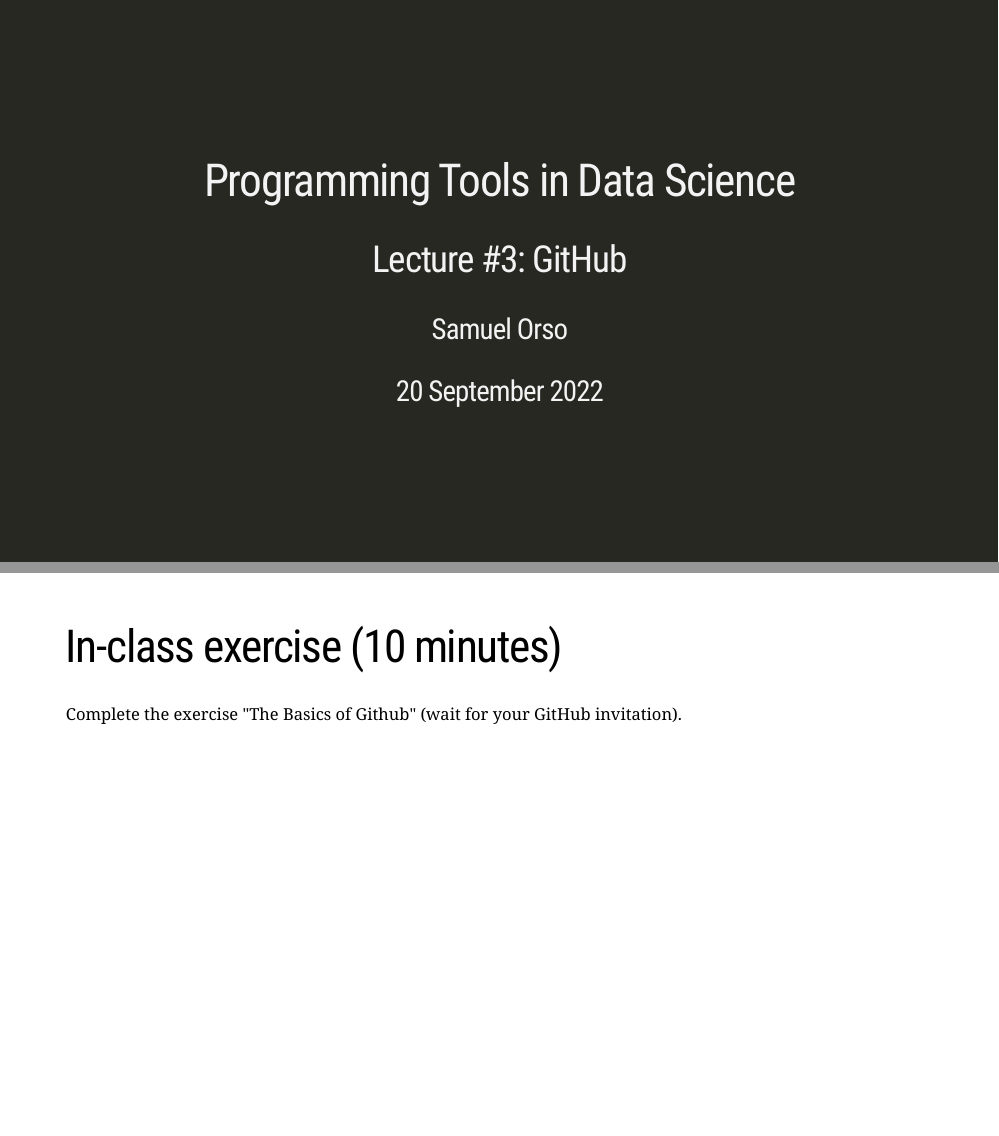
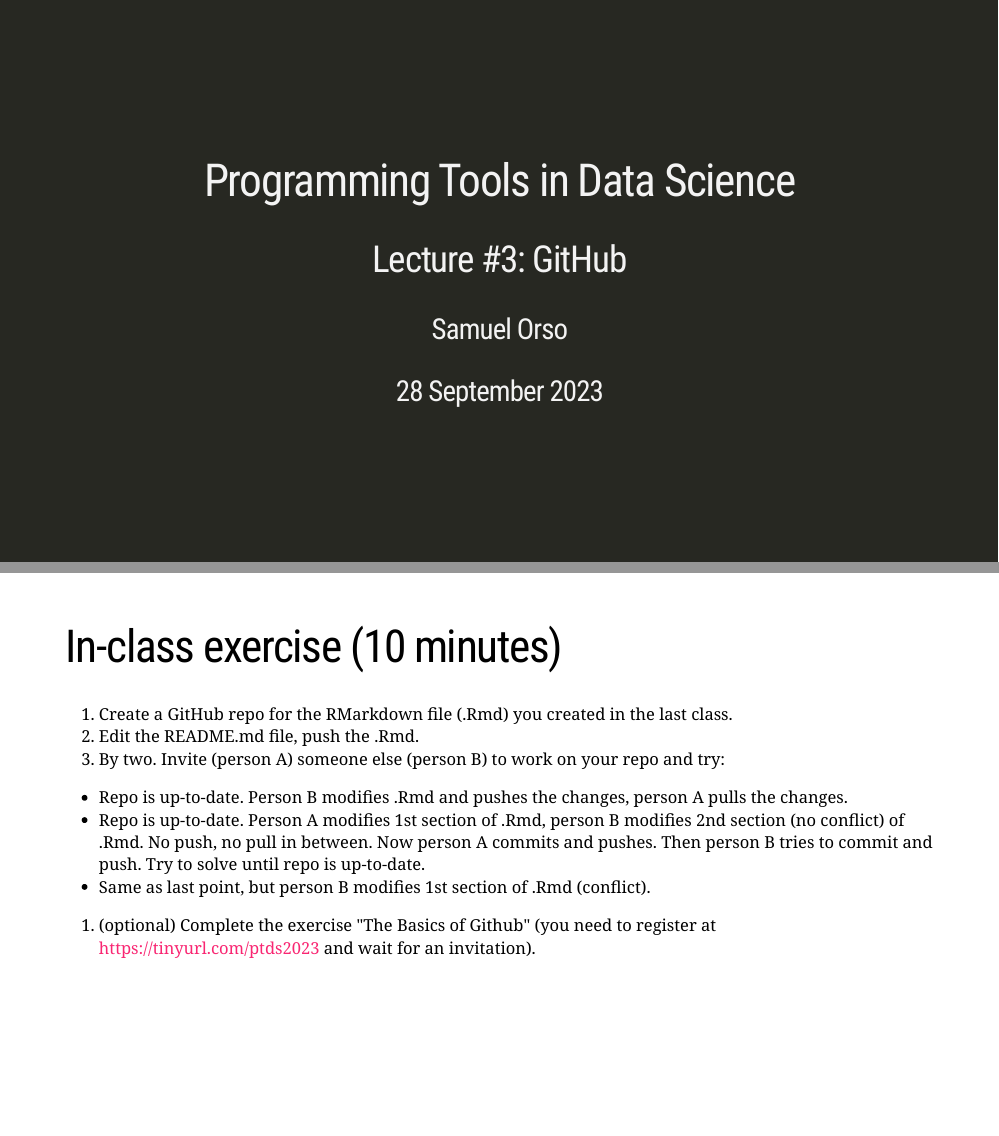
Before and after one commit to ptds2023/class, an R Markdown document (docs/lecture03_github.Rmd): pages 1 and 30 of 30, joined at a grey line. Rendered offline with R 4.5, knitr and Pandoc, with nearby package versions; the slides are laid out offline by our stand-in for remark.js, each with all of its steps uncovered, in fonts that may differ from those the slides ask for, and without slide numbers, shadows or browser add-ons; a font, style sheet, LaTeX package, included part or bibliography that could not be used is replaced or left out.

Commit message:
Update lecture 3

```diff
--- a/docs/lecture03_github.Rmd
+++ b/docs/lecture03_github.Rmd
@@ -2,7 +2,7 @@
 title: "Programming Tools in Data Science"
 subtitle: "Lecture #3: GitHub"
 author: "Samuel Orso"
-date: "20 September 2022"
+date: "28 September 2023"
 output:
   xaringan::moon_reader:
     css: ["default", "assets/sydney-fonts.css", "assets/sydney.css"]
@@ -275,4 +275,10 @@
 
 ---
 # In-class exercise (10 minutes)
-Complete the exercise "The Basics of Github" (wait for your GitHub invitation).
+1. Create a GitHub repo for the RMarkdown file (.Rmd) you created in the last class.
+1. Edit the README.md file, push the .Rmd.
+1. By two. Invite (person A) someone else (person B) to work on your repo and try:
+  - Repo is up-to-date. Person B modifies .Rmd and pushes the changes, person A pulls the changes.
+  - Repo is up-to-date. Person A modifies 1st section of .Rmd, person B modifies 2nd section (no conflict) of .Rmd. No push, no pull in between. Now person A commits and pushes. Then person B tries to commit and push. Try to solve until repo is up-to-date.
+  - Same as last point, but person B modifies 1st section of .Rmd (conflict).
+1. (optional) Complete the exercise "The Basics of Github" (you need to register at https://tinyurl.com/ptds2023 and wait for an invitation).
```
Also changed, not shown: 2 other files.
